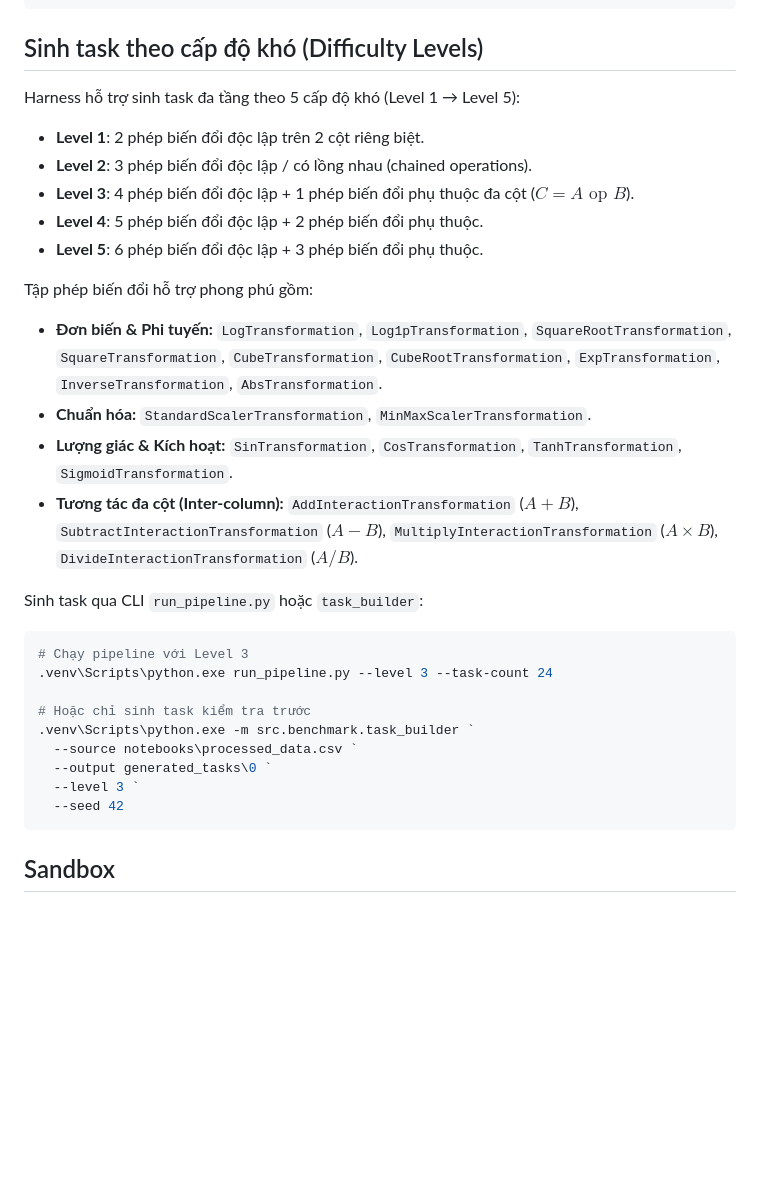
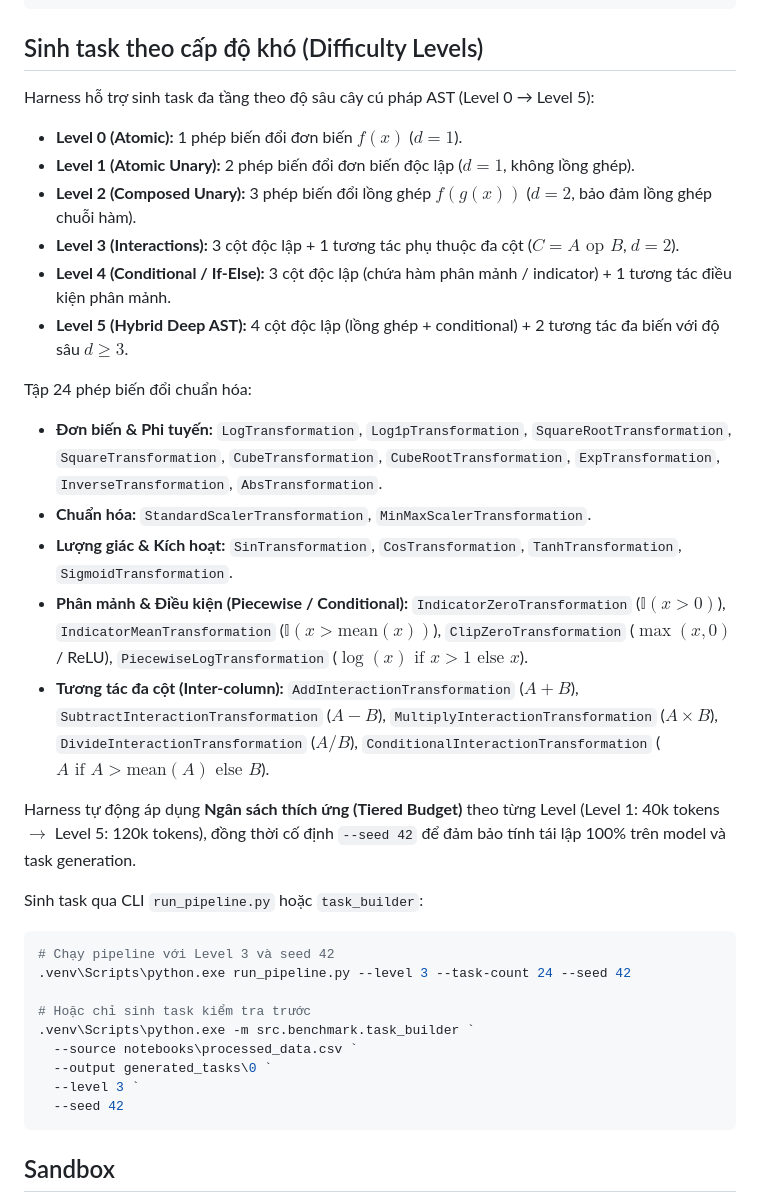
Before and after one commit to mini-smart-lab/tabular-transformation, a Markdown page: README.md, the part around the change. Rendered like a GitHub page; blank space fills up the shorter version.

````diff
--- a/README.md
+++ b/README.md
@@ -109,24 +109,28 @@ Chạy tuần tự toàn bộ task con và tự tạo summary:
 
 ## Sinh task theo cấp độ khó (Difficulty Levels)
 
-Harness hỗ trợ sinh task đa tầng theo 5 cấp độ khó (Level 1 → Level 5):
-- **Level 1**: 2 phép biến đổi độc lập trên 2 cột riêng biệt.
-- **Level 2**: 3 phép biến đổi độc lập / có lồng nhau (chained operations).
-- **Level 3**: 4 phép biến đổi độc lập + 1 phép biến đổi phụ thuộc đa cột ($C = A \text{ op } B$).
-- **Level 4**: 5 phép biến đổi độc lập + 2 phép biến đổi phụ thuộc.
-- **Level 5**: 6 phép biến đổi độc lập + 3 phép biến đổi phụ thuộc.
+Harness hỗ trợ sinh task đa tầng theo độ sâu cây cú pháp AST (Level 0 → Level 5):
+- **Level 0 (Atomic):** 1 phép biến đổi đơn biến $f(x)$ ($d = 1$).
+- **Level 1 (Atomic Unary):** 2 phép biến đổi đơn biến độc lập ($d = 1$, không lồng ghép).
+- **Level 2 (Composed Unary):** 3 phép biến đổi lồng ghép $f(g(x))$ ($d = 2$, bảo đảm lồng ghép chuỗi hàm).
+- **Level 3 (Interactions):** 3 cột độc lập + 1 tương tác phụ thuộc đa cột ($C = A \text{ op } B$, $d = 2$).
+- **Level 4 (Conditional / If-Else):** 3 cột độc lập (chứa hàm phân mảnh / indicator) + 1 tương tác điều kiện phân mảnh.
+- **Level 5 (Hybrid Deep AST):** 4 cột độc lập (lồng ghép + conditional) + 2 tương tác đa biến với độ sâu $d \ge 3$.
 
-Tập phép biến đổi hỗ trợ phong phú gồm:
+Tập 24 phép biến đổi chuẩn hóa:
 - **Đơn biến & Phi tuyến:** `LogTransformation`, `Log1pTransformation`, `SquareRootTransformation`, `SquareTransformation`, `CubeTransformation`, `CubeRootTransformation`, `ExpTransformation`, `InverseTransformation`, `AbsTransformation`.
 - **Chuẩn hóa:** `StandardScalerTransformation`, `MinMaxScalerTransformation`.
 - **Lượng giác & Kích hoạt:** `SinTransformation`, `CosTransformation`, `TanhTransformation`, `SigmoidTransformation`.
-- **Tương tác đa cột (Inter-column):** `AddInteractionTransformation` ($A + B$), `SubtractInteractionTransformation` ($A - B$), `MultiplyInteractionTransformation` ($A \times B$), `DivideInteractionTransformation` ($A / B$).
+- **Phân mảnh & Điều kiện (Piecewise / Conditional):** `IndicatorZeroTransformation` ($\mathbb{I}(x > 0)$), `IndicatorMeanTransformation` ($\mathbb{I}(x > \text{mean}(x))$), `ClipZeroTransformation` ($\max(x, 0)$ / ReLU), `PiecewiseLogTransformation` ($\log(x) \text{ if } x > 1 \text{ else } x$).
+- **Tương tác đa cột (Inter-column):** `AddInteractionTransformation` ($A + B$), `SubtractInteractionTransformation` ($A - B$), `MultiplyInteractionTransformation` ($A \times B$), `DivideInteractionTransformation` ($A / B$), `ConditionalInteractionTransformation` ($A \text{ if } A > \text{mean}(A) \text{ else } B$).
+
+Harness tự động áp dụng **Ngân sách thích ứng (Tiered Budget)** theo từng Level (Level 1: 40k tokens $\to$ Level 5: 120k tokens), đồng thời cố định `--seed 42` để đảm bảo tính tái lập 100% trên model và task generation.
 
 Sinh task qua CLI `run_pipeline.py` hoặc `task_builder`:
 
 ```powershell
-# Chạy pipeline với Level 3
-.venv\Scripts\python.exe run_pipeline.py --level 3 --task-count 24
+# Chạy pipeline với Level 3 và seed 42
+.venv\Scripts\python.exe run_pipeline.py --level 3 --task-count 24 --seed 42
 
 # Hoặc chỉ sinh task kiểm tra trước
 .venv\Scripts\python.exe -m src.benchmark.task_builder `
@@ -135,6 +139,7 @@ Sinh task qua CLI `run_pipeline.py` hoặc `task_builder`:
   --level 3 `
   --seed 42
 ```
+
 
 ## Sandbox
 
````
Also changed, not shown: docs/harness_architecture.md (+26 -17 lines).
